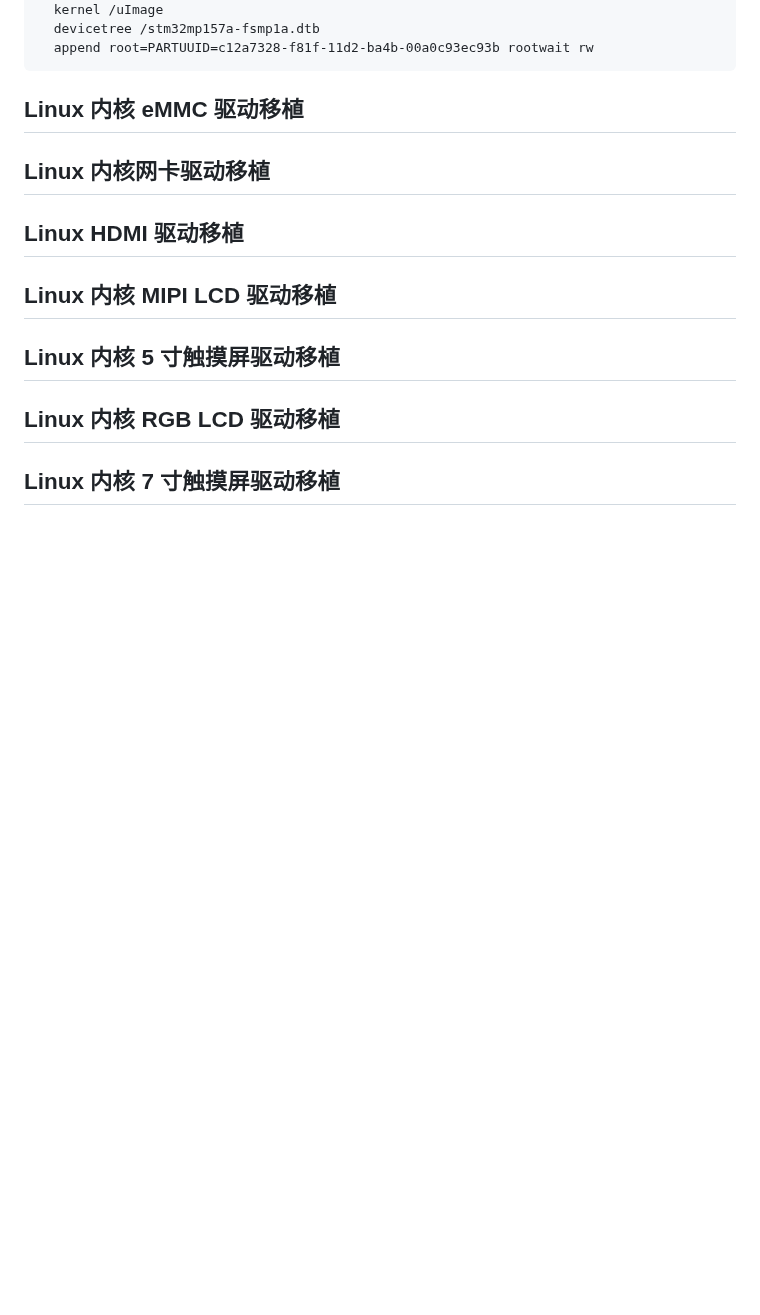
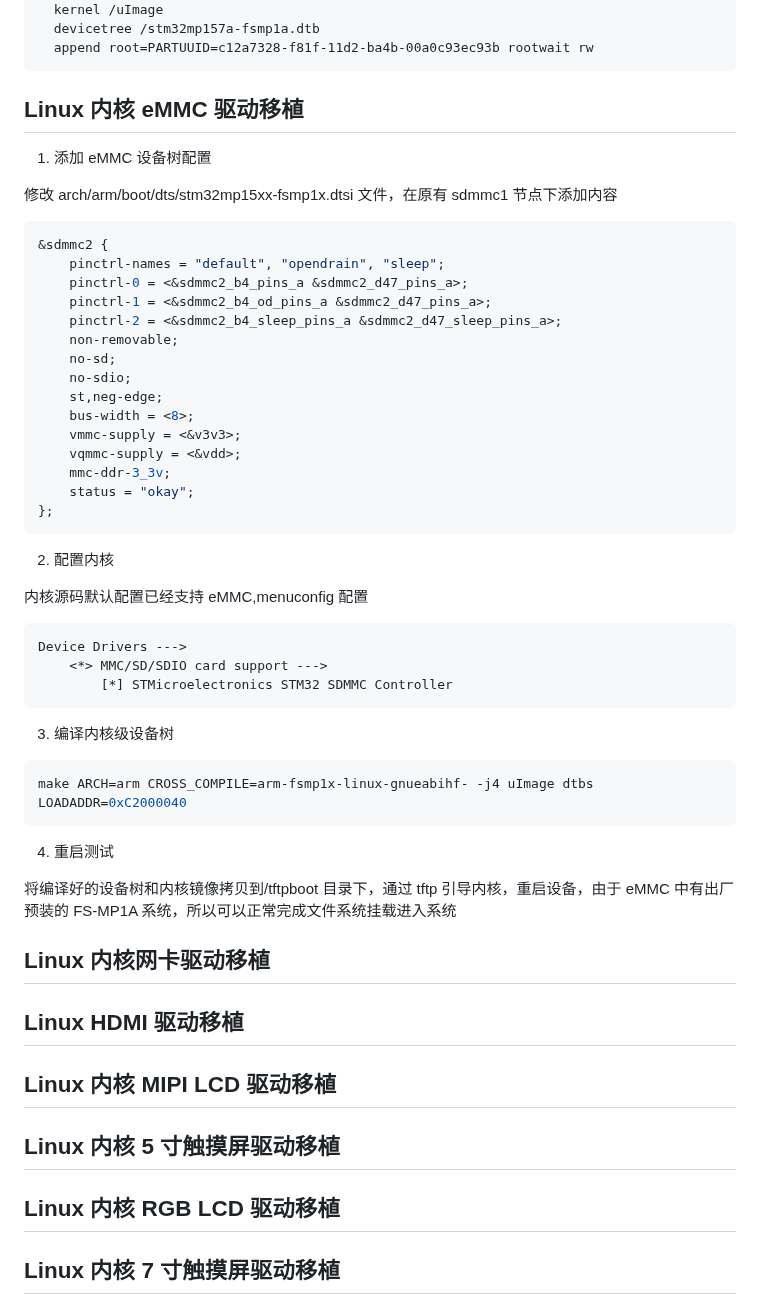
Before and after one commit to chriswoodcn/mcourse, a Markdown page: Linux/STM32MP157/README.md, the part around the change. Drawn GitHub-style; blank space fills up the shorter version.

Commit message:
[update] Linux 内核 eMMC 驱动移植

````diff
--- a/Linux/STM32MP157/README.md
+++ b/Linux/STM32MP157/README.md
@@ -769,6 +769,48 @@ label stm32mp157a-fsmp1a-buildroot
 
 ## Linux 内核 eMMC 驱动移植
 
+1. 添加 eMMC 设备树配置
+
+修改 arch/arm/boot/dts/stm32mp15xx-fsmp1x.dtsi 文件，在原有 sdmmc1 节点下添加内容
+
+```cpp
+&sdmmc2 {
+    pinctrl-names = "default", "opendrain", "sleep";
+    pinctrl-0 = <&sdmmc2_b4_pins_a &sdmmc2_d47_pins_a>;
+    pinctrl-1 = <&sdmmc2_b4_od_pins_a &sdmmc2_d47_pins_a>;
+    pinctrl-2 = <&sdmmc2_b4_sleep_pins_a &sdmmc2_d47_sleep_pins_a>;
+    non-removable;
+    no-sd;
+    no-sdio;
+    st,neg-edge;
+    bus-width = <8>;
+    vmmc-supply = <&v3v3>;
+    vqmmc-supply = <&vdd>;
+    mmc-ddr-3_3v;
+    status = "okay";
+};
+```
+
+2. 配置内核
+
+内核源码默认配置已经支持 eMMC,menuconfig 配置
+
+```
+Device Drivers --->
+    <*> MMC/SD/SDIO card support --->
+        [*] STMicroelectronics STM32 SDMMC Controller
+```
+
+3. 编译内核级设备树
+
+```shell
+make ARCH=arm CROSS_COMPILE=arm-fsmp1x-linux-gnueabihf- -j4 uImage dtbs LOADADDR=0xC2000040
+```
+
+4. 重启测试
+
+将编译好的设备树和内核镜像拷贝到/tftpboot 目录下，通过 tftp 引导内核，重启设备，由于 eMMC 中有出厂预装的 FS-MP1A 系统，所以可以正常完成文件系统挂载进入系统
+
 ## Linux 内核网卡驱动移植
 
 ## Linux HDMI 驱动移植
````
